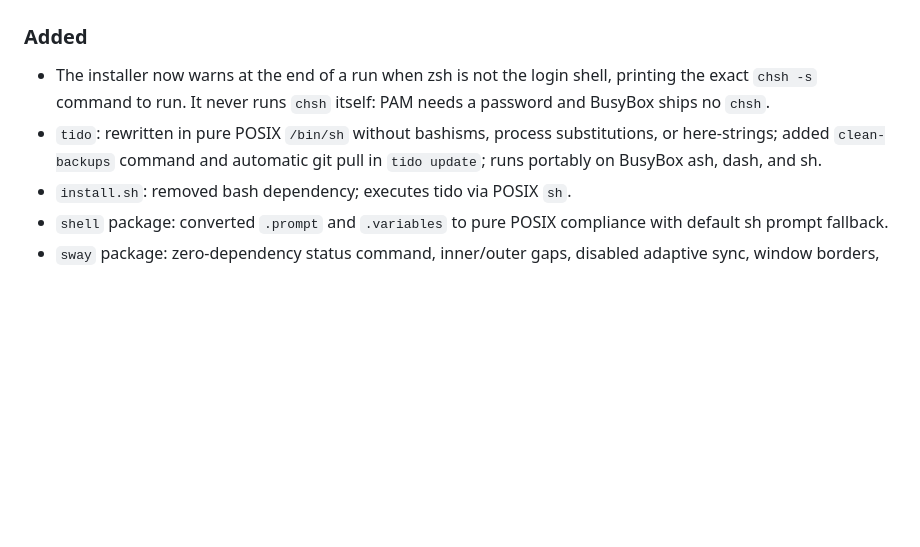
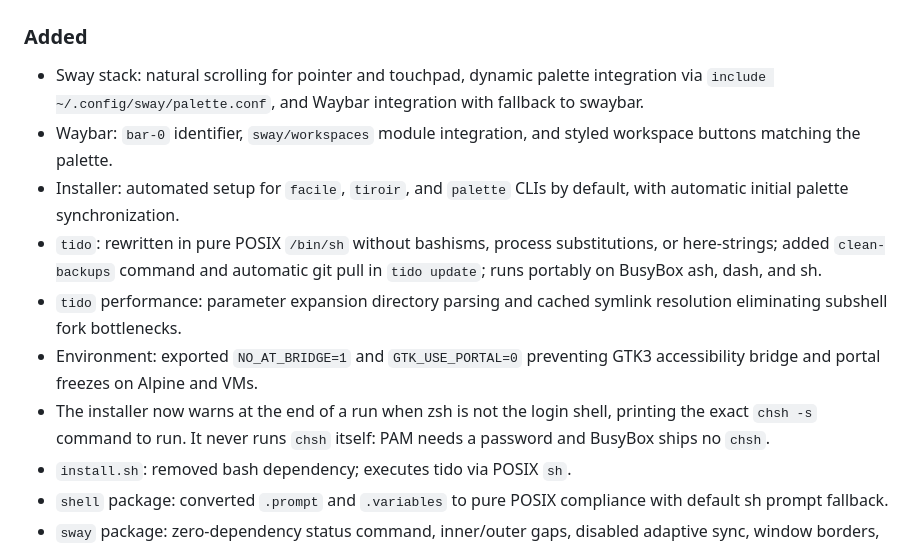
Before and after one commit to saravenpi/dotfiles, a Markdown page: CHANGELOG.md, the part around one of its changes. GitHub-like rendering; blank space fills up the shorter version.

Commit message:
chore: release v0.5.0

```diff
--- a/CHANGELOG.md
+++ b/CHANGELOG.md
@@ -9,7 +11,12 @@ adheres to [Semantic Versioning](https://semver.org/spec/v2.0.0.html).
 ### Added
 
+- Sway stack: natural scrolling for pointer and touchpad, dynamic palette integration via `include ~/.config/sway/palette.conf`, and Waybar integration with fallback to swaybar.
+- Waybar: `bar-0` identifier, `sway/workspaces` module integration, and styled workspace buttons matching the palette.
+- Installer: automated setup for `facile`, `tiroir`, and `palette` CLIs by default, with automatic initial palette synchronization.
+- `tido`: rewritten in pure POSIX `/bin/sh` without bashisms, process substitutions, or here-strings; added `clean-backups` command and automatic git pull in `tido update`; runs portably on BusyBox ash, dash, and sh.
+- `tido` performance: parameter expansion directory parsing and cached symlink resolution eliminating subshell fork bottlenecks.
+- Environment: exported `NO_AT_BRIDGE=1` and `GTK_USE_PORTAL=0` preventing GTK3 accessibility bridge and portal freezes on Alpine and VMs.
 - The installer now warns at the end of a run when zsh is not the login shell, printing the exact `chsh -s` command to run. It never runs `chsh` itself: PAM needs a password and BusyBox ships no `chsh`.
-- `tido`: rewritten in pure POSIX `/bin/sh` without bashisms, process substitutions, or here-strings; added `clean-backups` command and automatic git pull in `tido update`; runs portably on BusyBox ash, dash, and sh.
 - `install.sh`: removed bash dependency; executes tido via POSIX `sh`.
 - `shell` package: converted `.prompt` and `.variables` to pure POSIX compliance with default sh prompt fallback.
 - `sway` package: zero-dependency status command, inner/outer gaps, disabled adaptive sync, window borders, theme palette, and wallpaper configuration via `swaybg`.
```
Also changed, not shown: other parts of CHANGELOG.md (+2 -0 lines).
